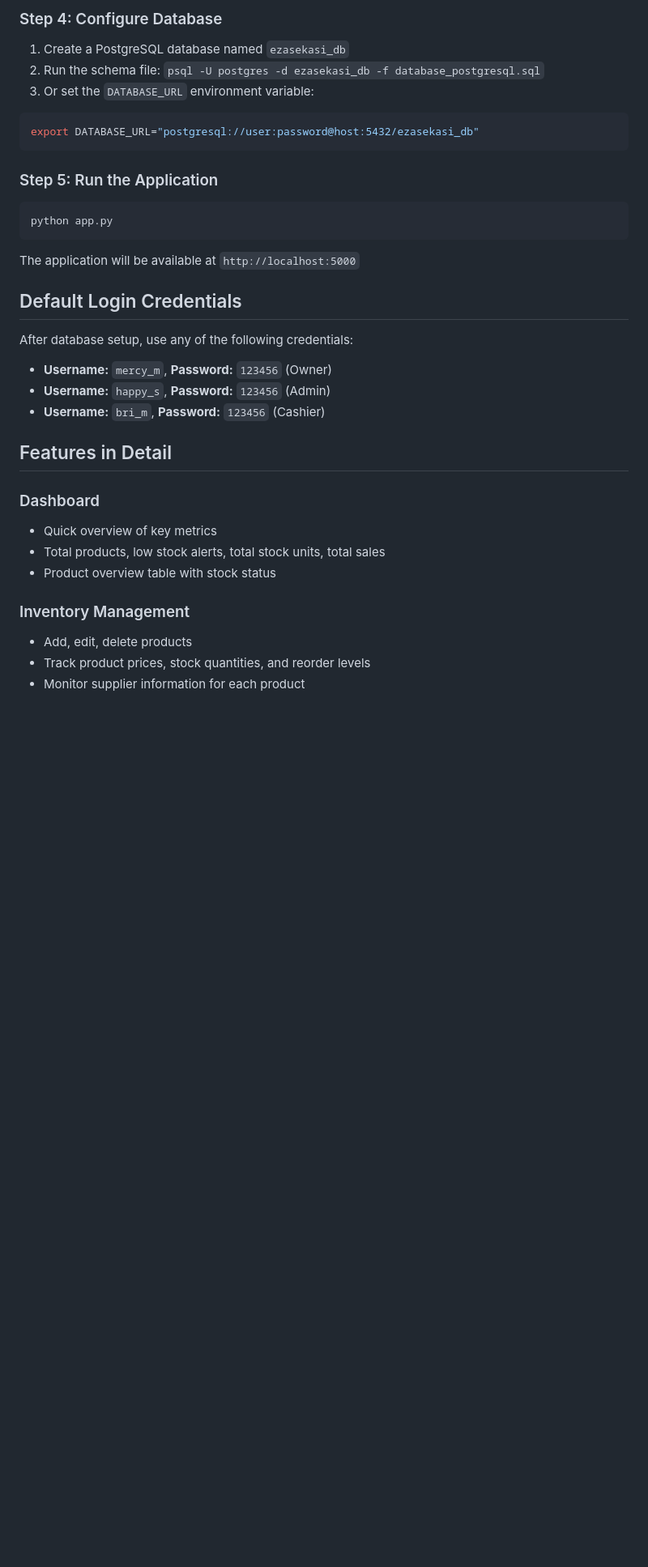
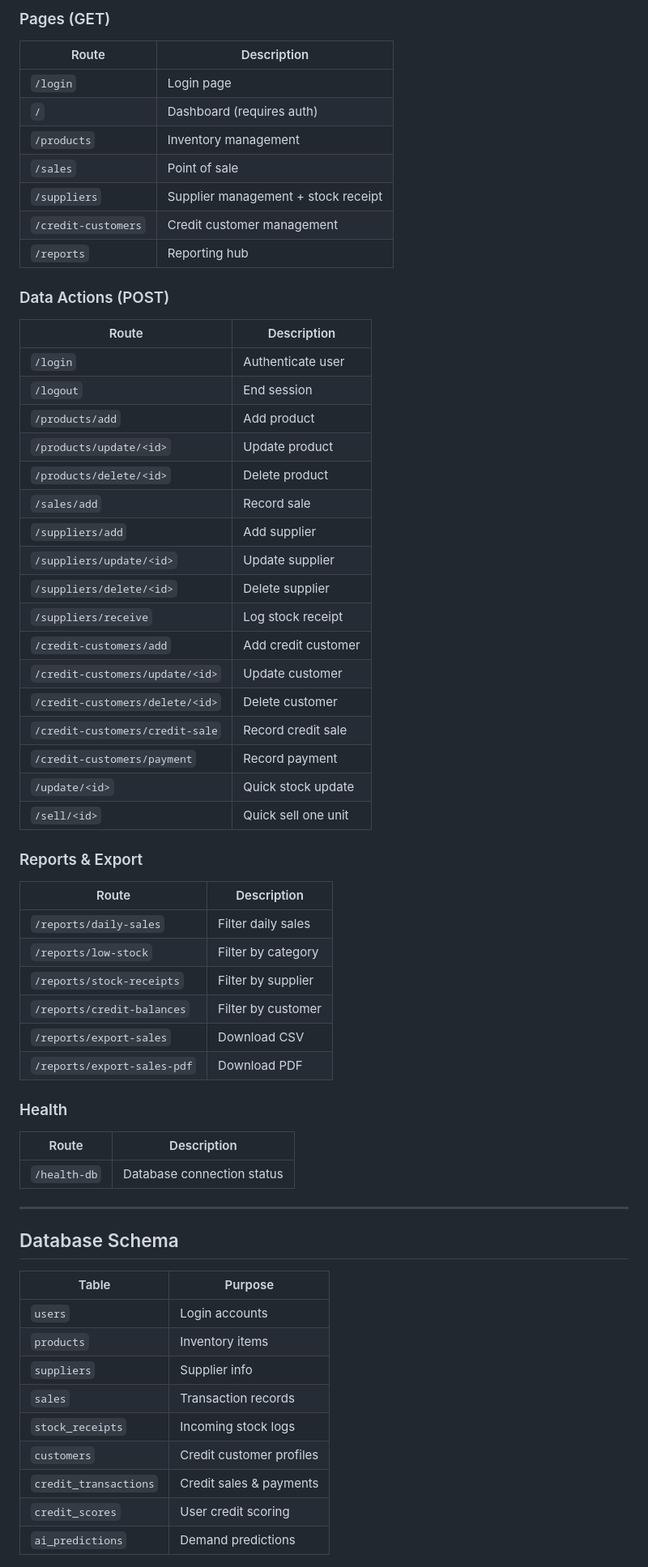
Before and after one commit to mapulebuilds/EzasekasiSystem, a Markdown page: README.md, the part around one of its changes. Shown at 81% size. Rendered like a GitHub page; blank space fills up the shorter version.

Commit message:
Upgrade README with tables, endpoints reference, and cleaner layout

````diff
--- a/README.md
+++ b/README.md
@@ -70,34 +79,64 @@ pip install -r requirements.txt
 
-### Step 4: Configure Database
-1. Create a PostgreSQL database named `ezasekasi_db`
-2. Run the schema file: `psql -U postgres -d ezasekasi_db -f database_postgresql.sql`
-3. Or set the `DATABASE_URL` environment variable:
-```bash
-export DATABASE_URL="postgresql://user:password@host:5432/ezasekasi_db"
-```
+### Pages (GET)
+| Route | Description |
+|---|---|
+| `/login` | Login page |
+| `/` | Dashboard (requires auth) |
+| `/products` | Inventory management |
+| `/sales` | Point of sale |
+| `/suppliers` | Supplier management + stock receipt |
+| `/credit-customers` | Credit customer management |
+| `/reports` | Reporting hub |
 
-### Step 5: Run the Application
-```bash
-python app.py
-```
-The application will be available at `http://localhost:5000`
+### Data Actions (POST)
+| Route | Description |
+|---|---|
+| `/login` | Authenticate user |
+| `/logout` | End session |
+| `/products/add` | Add product |
+| `/products/update/<id>` | Update product |
+| `/products/delete/<id>` | Delete product |
+| `/sales/add` | Record sale |
+| `/suppliers/add` | Add supplier |
+| `/suppliers/update/<id>` | Update supplier |
+| `/suppliers/delete/<id>` | Delete supplier |
+| `/suppliers/receive` | Log stock receipt |
+| `/credit-customers/add` | Add credit customer |
+| `/credit-customers/update/<id>` | Update customer |
+| `/credit-customers/delete/<id>` | Delete customer |
+| `/credit-customers/credit-sale` | Record credit sale |
+| `/credit-customers/payment` | Record payment |
+| `/update/<id>` | Quick stock update |
+| `/sell/<id>` | Quick sell one unit |
 
-## Default Login Credentials
+### Reports & Export
+| Route | Description |
+|---|---|
+| `/reports/daily-sales` | Filter daily sales |
+| `/reports/low-stock` | Filter by category |
+| `/reports/stock-receipts` | Filter by supplier |
+| `/reports/credit-balances` | Filter by customer |
+| `/reports/export-sales` | Download CSV |
+| `/reports/export-sales-pdf` | Download PDF |
 
-After database setup, use any of the following credentials:
-- **Username:** `mercy_m`, **Password:** `123456` (Owner)
-- **Username:** `happy_s`, **Password:** `123456` (Admin)
-- **Username:** `bri_m`, **Password:** `123456` (Cashier)
+### Health
+| Route | Description |
+|---|---|
+| `/health-db` | Database connection status |
 
-## Features in Detail
+---
 
-### Dashboard
-- Quick overview of key metrics
-- Total products, low stock alerts, total stock units, total sales
-- Product overview table with stock status
+## Database Schema
 
-### Inventory Management
-- Add, edit, delete products
-- Track product prices, stock quantities, and reorder levels
-- Monitor supplier information for each product
+| Table | Purpose |
+|---|---|
+| `users` | Login accounts |
+| `products` | Inventory items |
+| `suppliers` | Supplier info |
+| `sales` | Transaction records |
+| `stock_receipts` | Incoming stock logs |
+| `customers` | Credit customer profiles |
+| `credit_transactions` | Credit sales & payments |
+| `credit_scores` | User credit scoring |
+| `ai_predictions` | Demand predictions |
 
````
Also changed, not shown: other parts of README.md (+85 -164 lines).
